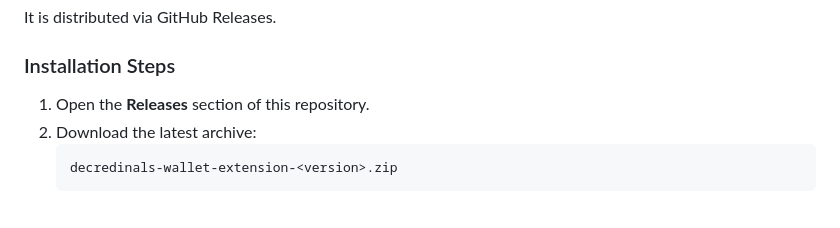
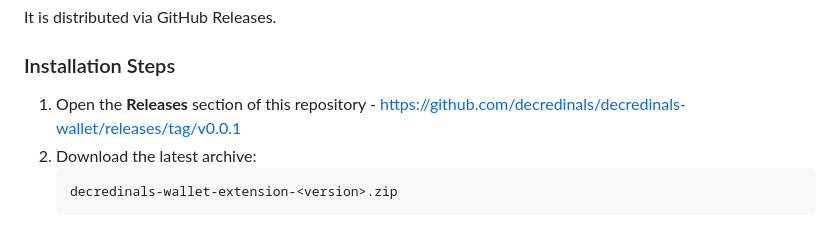
Before and after one commit to decredinals/decredinals-wallet, a Markdown page: README.md, the part around the change. Drawn GitHub-style.

````diff
--- a/README.md
+++ b/README.md
@@ -125,7 +125,7 @@ It is distributed via GitHub Releases.
 
 ### Installation Steps
 
-1. Open the **Releases** section of this repository.
+1. Open the **Releases** section of this repository - https://github.com/decredinals/decredinals-wallet/releases/tag/v0.0.1
 2. Download the latest archive:
    ```
    decredinals-wallet-extension-<version>.zip
````
